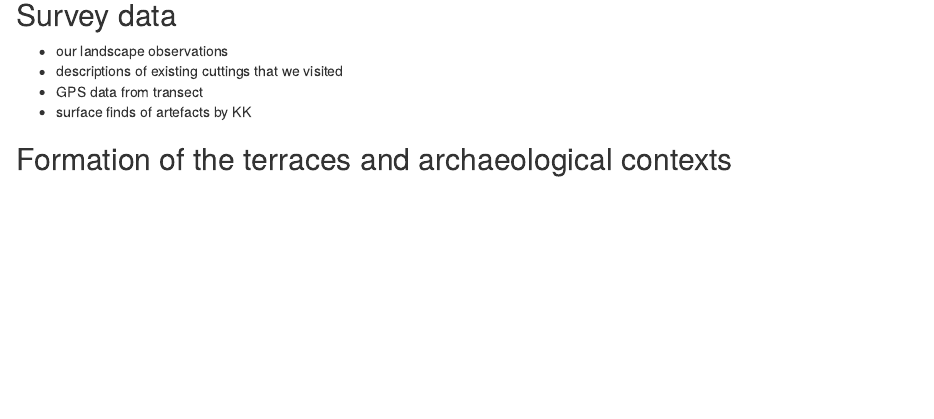
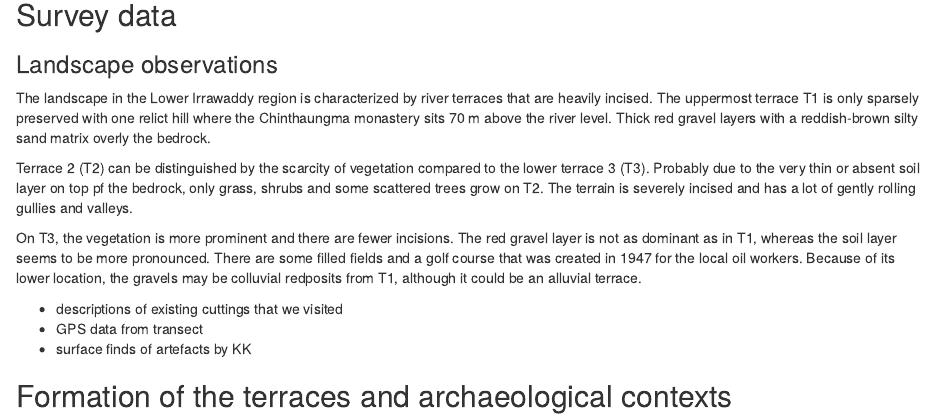
Before and after one commit to MariaSchaarschmidt/chaukgeomorph, an R Markdown document (analysis/paper/paper.Rmd): the page in a window 1100 px wide, from 3120 px down. Rendered offline with R 4.5, knitr and Pandoc, with nearby package versions; drawn as R Markdown's standard HTML page in place of the format the file asks for; some code elsewhere in the file could not run offline; a font, style sheet, LaTeX package, included part or bibliography that could not be used is replaced or left out.

Commit message:
Landscape observations

````diff
--- a/analysis/paper/paper.Rmd
+++ b/analysis/paper/paper.Rmd
@@ -100,7 +100,16 @@ Dennell is one of the more recent critics of the concept of the Movius Line desc
 ```
 
 
-- our landscape observations
+### Landscape observations
+
+The landscape in the Lower Irrawaddy region is characterized by river terraces that are heavily incised. The uppermost terrace T1 is only sparsely preserved with one relict hill where the Chinthaungma monastery sits 70 m above the river level. Thick red gravel layers with a reddish-brown silty sand matrix overly the bedrock.
+
+Terrace 2 (T2) can be distinguished by the scarcity of vegetation compared to the lower terrace 3 (T3). Probably due to the very thin or absent soil layer on top pf the bedrock, only grass, shrubs and some scattered trees grow on T2. The terrain is severely incised and has a lot of gently rolling gullies and valleys.
+
+On T3, the vegetation is more prominent and there are fewer incisions. The red gravel layer is not as dominant as in T1, whereas the soil layer seems to be more pronounced. There are some filled fields and a golf course that was created in 1947 for the local oil workers. Because of its lower location, the gravels may be colluvial redposits from T1, although it could be an alluvial terrace.
+
+
+
 - descriptions of existing cuttings that we visited
 - GPS data from transect
 - surface finds of artefacts by KK
````
Also changed, not shown: 1 other file.
